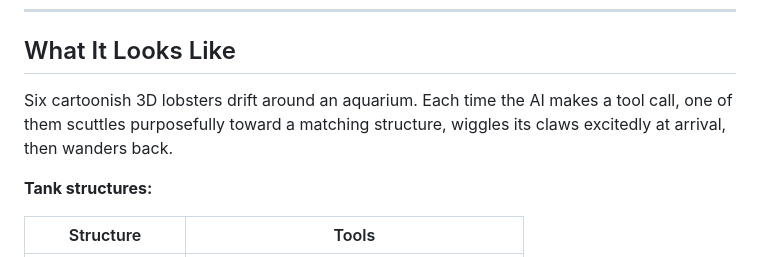
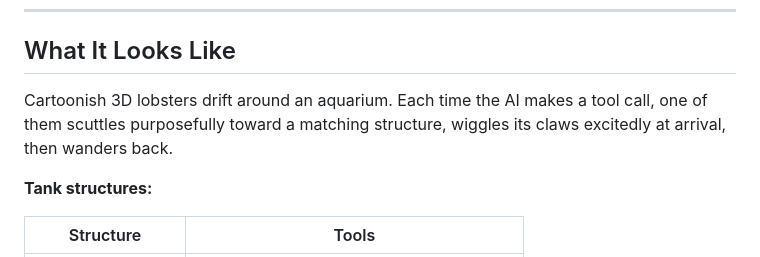
Before and after one commit to sbmilburn/lobster-tank, a Markdown page: README.md, the part around the change. Drawn GitHub-style.

```diff
--- a/README.md
+++ b/README.md
@@ -14,7 +14,7 @@ When your AI assistant (running on [OpenClaw](https://openclaw.ai)) does things
 
 ## What It Looks Like
 
-Six cartoonish 3D lobsters drift around an aquarium. Each time the AI makes a tool call, one of them scuttles purposefully toward a matching structure, wiggles its claws excitedly at arrival, then wanders back.
+Cartoonish 3D lobsters drift around an aquarium. Each time the AI makes a tool call, one of them scuttles purposefully toward a matching structure, wiggles its claws excitedly at arrival, then wanders back.
 
 **Tank structures:**
 
```
